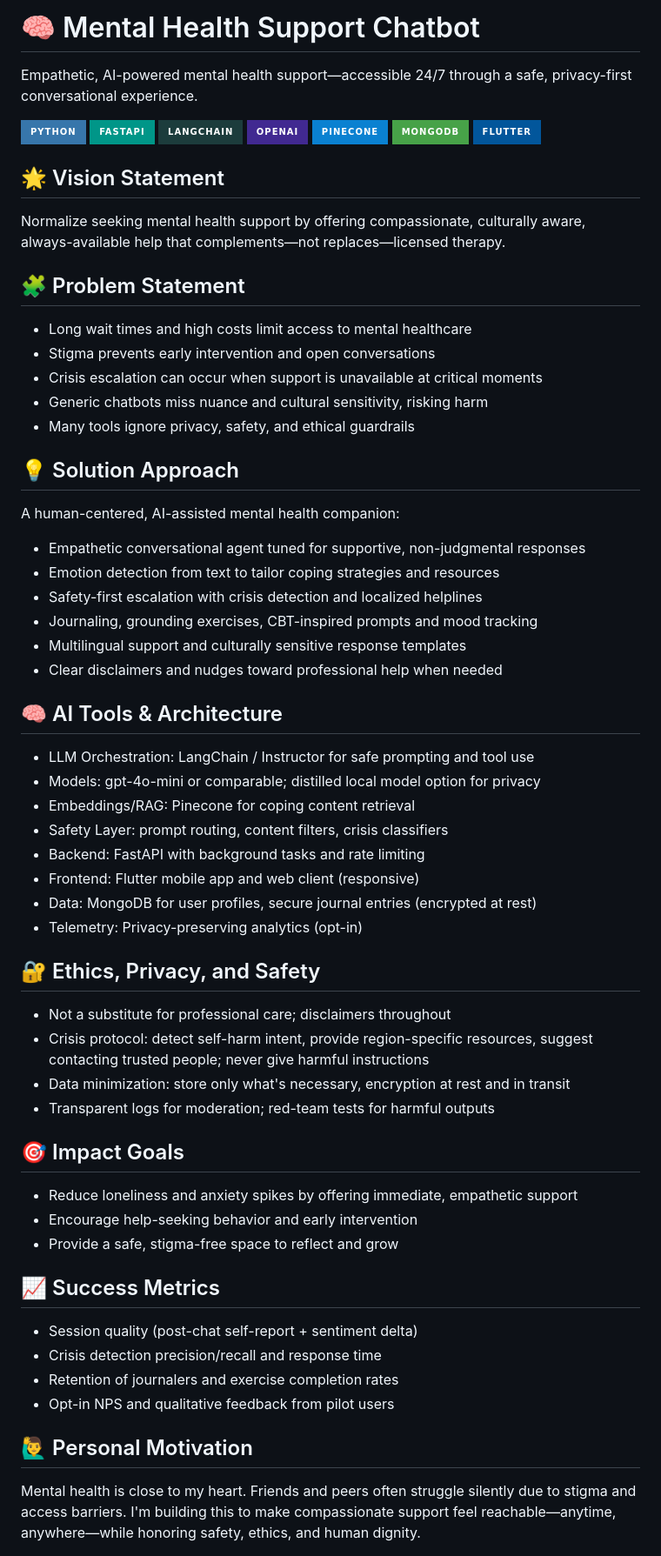
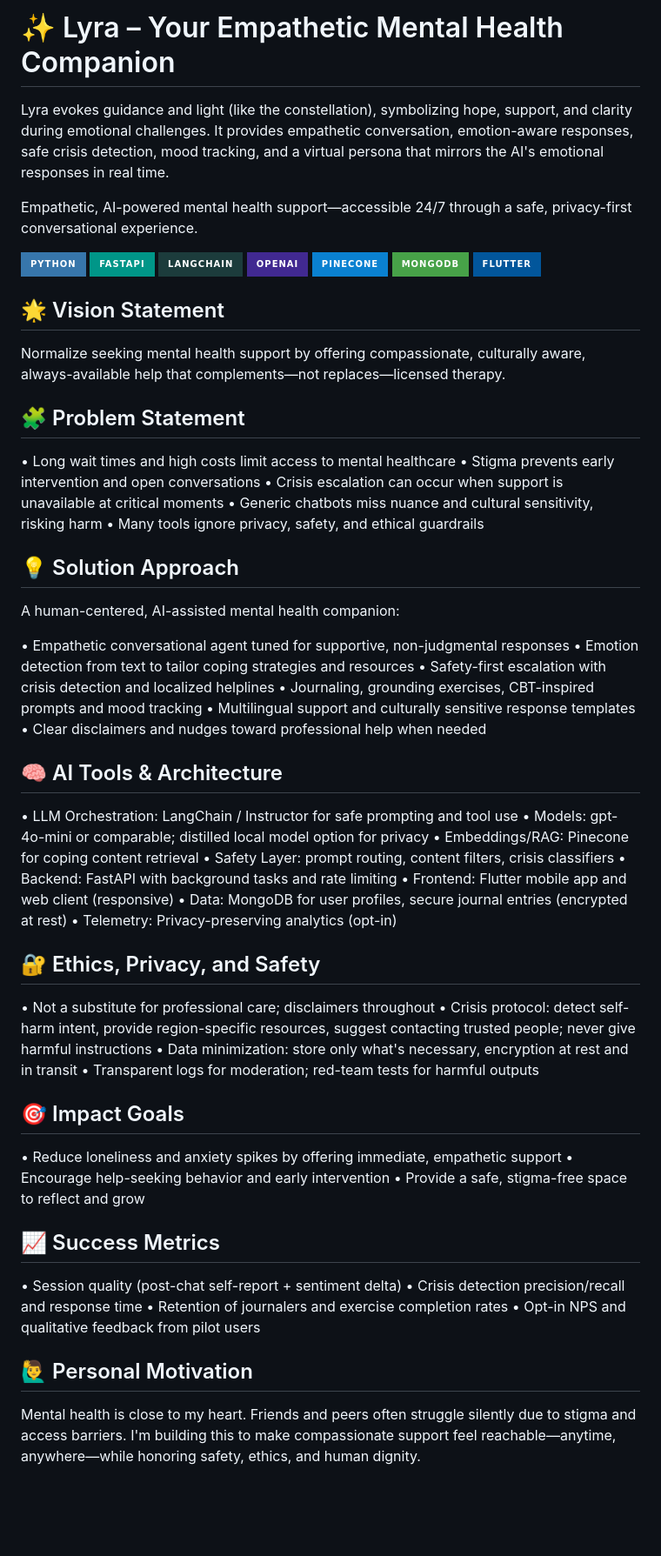
Before and after one commit to jashinspires/Lyra_Companion, a Markdown page: README.md, the part around one of its changes. Shown at 87% size. Drawn GitHub-style; badges without logos; blank space fills up the shorter version.

Commit message:
Update README: Rename project to Lyra - Your Empathetic Mental Health CompanionRevise README for Lyra branding and details
- Renamed the project from Mental Health Support Chatbot to Lyra
- Added tagline explaining the name symbolism and core features
- Maintained all technical details, architecture, safety protocols, and objectives
- Updated title to reflect the new branding while preserving project integrityUpdated the README to reflect the new branding and expanded details about the mental health support chatbot, Lyra.

```diff
--- a/README.md
+++ b/README.md
@@ -1,4 +1,7 @@
-# 🧠 Mental Health Support Chatbot
+# ✨ Lyra – Your Empathetic Mental Health Companion
+
+Lyra evokes guidance and light (like the constellation), symbolizing hope, support, and clarity during emotional challenges. It provides empathetic conversation, emotion-aware responses, safe crisis detection, mood tracking, and a virtual persona that mirrors the AI's emotional responses in real time.
+
 Empathetic, AI-powered mental health support—accessible 24/7 through a safe, privacy-first conversational experience.
 
 ![Python](https://img.shields.io/badge/Python-3776AB?style=for-the-badge&logo=python&logoColor=white)
@@ -10,52 +13,61 @@ Empathetic, AI-powered mental health support—accessible 24/7 through a safe, p
 ![Flutter](https://img.shields.io/badge/Flutter-02569B?style=for-the-badge&logo=flutter&logoColor=white)
 
 ## 🌟 Vision Statement
+
 Normalize seeking mental health support by offering compassionate, culturally aware, always-available help that complements—not replaces—licensed therapy.
 
 ## 🧩 Problem Statement
-- Long wait times and high costs limit access to mental healthcare
-- Stigma prevents early intervention and open conversations
-- Crisis escalation can occur when support is unavailable at critical moments
-- Generic chatbots miss nuance and cultural sensitivity, risking harm
-- Many tools ignore privacy, safety, and ethical guardrails
+
+• Long wait times and high costs limit access to mental healthcare
+• Stigma prevents early intervention and open conversations
+• Crisis escalation can occur when support is unavailable at critical moments
+• Generic chatbots miss nuance and cultural sensitivity, risking harm
+• Many tools ignore privacy, safety, and ethical guardrails
 
 ## 💡 Solution Approach
+
 A human-centered, AI-assisted mental health companion:
-- Empathetic conversational agent tuned for supportive, non-judgmental responses
-- Emotion detection from text to tailor coping strategies and resources
-- Safety-first escalation with crisis detection and localized helplines
-- Journaling, grounding exercises, CBT-inspired prompts and mood tracking
-- Multilingual support and culturally sensitive response templates
-- Clear disclaimers and nudges toward professional help when needed
+
+• Empathetic conversational agent tuned for supportive, non-judgmental responses
+• Emotion detection from text to tailor coping strategies and resources
+• Safety-first escalation with crisis detection and localized helplines
+• Journaling, grounding exercises, CBT-inspired prompts and mood tracking
+• Multilingual support and culturally sensitive response templates
+• Clear disclaimers and nudges toward professional help when needed
 
 ## 🧠 AI Tools & Architecture
-- LLM Orchestration: LangChain / Instructor for safe prompting and tool use
-- Models: gpt-4o-mini or comparable; distilled local model option for privacy
-- Embeddings/RAG: Pinecone for coping content retrieval
-- Safety Layer: prompt routing, content filters, crisis classifiers
-- Backend: FastAPI with background tasks and rate limiting
-- Frontend: Flutter mobile app and web client (responsive)
-- Data: MongoDB for user profiles, secure journal entries (encrypted at rest)
-- Telemetry: Privacy-preserving analytics (opt-in)
+
+• LLM Orchestration: LangChain / Instructor for safe prompting and tool use
+• Models: gpt-4o-mini or comparable; distilled local model option for privacy
+• Embeddings/RAG: Pinecone for coping content retrieval
+• Safety Layer: prompt routing, content filters, crisis classifiers
+• Backend: FastAPI with background tasks and rate limiting
+• Frontend: Flutter mobile app and web client (responsive)
+• Data: MongoDB for user profiles, secure journal entries (encrypted at rest)
+• Telemetry: Privacy-preserving analytics (opt-in)
 
 ## 🔐 Ethics, Privacy, and Safety
-- Not a substitute for professional care; disclaimers throughout
-- Crisis protocol: detect self-harm intent, provide region-specific resources, suggest contacting trusted people; never give harmful instructions
-- Data minimization: store only what's necessary, encryption at rest and in transit
-- Transparent logs for moderation; red-team tests for harmful outputs
+
+• Not a substitute for professional care; disclaimers throughout
+• Crisis protocol: detect self-harm intent, provide region-specific resources, suggest contacting trusted people; never give harmful instructions
+• Data minimization: store only what's necessary, encryption at rest and in transit
+• Transparent logs for moderation; red-team tests for harmful outputs
 
 ## 🎯 Impact Goals
-- Reduce loneliness and anxiety spikes by offering immediate, empathetic support
-- Encourage help-seeking behavior and early intervention
-- Provide a safe, stigma-free space to reflect and grow
+
+• Reduce loneliness and anxiety spikes by offering immediate, empathetic support
+• Encourage help-seeking behavior and early intervention
+• Provide a safe, stigma-free space to reflect and grow
 
 ## 📈 Success Metrics
-- Session quality (post-chat self-report + sentiment delta)
-- Crisis detection precision/recall and response time
-- Retention of journalers and exercise completion rates
-- Opt-in NPS and qualitative feedback from pilot users
+
+• Session quality (post-chat self-report + sentiment delta)
+• Crisis detection precision/recall and response time
+• Retention of journalers and exercise completion rates
+• Opt-in NPS and qualitative feedback from pilot users
 
 ## 🙋‍♂️ Personal Motivation
+
 Mental health is close to my heart. Friends and peers often struggle silently due to stigma and access barriers. I'm building this to make compassionate support feel reachable—anytime, anywhere—while honoring safety, ethics, and human dignity.
 
 ## 🔧 Tech Stack
```
Also changed, not shown: other parts of README.md (+12 -8 lines).
